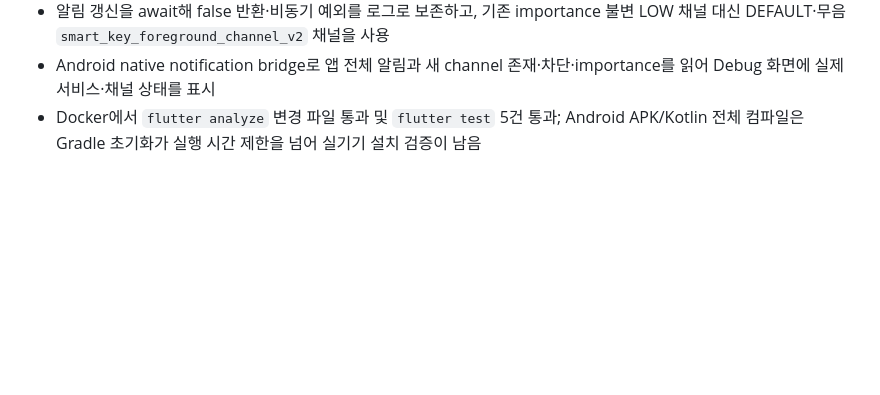
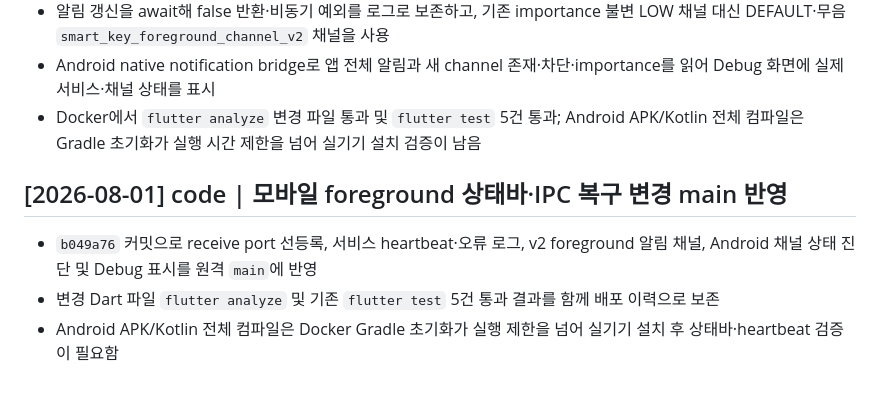
Before and after one commit to ks-house/smart-gatekeeper, a Markdown page: wiki/log.md, the part around the change. Drawn GitHub-style; blank space fills up the shorter version.

Commit message:
docs: record foreground recovery deployment

```diff
--- a/wiki/log.md
+++ b/wiki/log.md
@@ -892,3 +892,9 @@
 - 알림 갱신을 await해 false 반환·비동기 예외를 로그로 보존하고, 기존 importance 불변 LOW 채널 대신 DEFAULT·무음 `smart_key_foreground_channel_v2` 채널을 사용
 - Android native notification bridge로 앱 전체 알림과 새 channel 존재·차단·importance를 읽어 Debug 화면에 실제 서비스·채널 상태를 표시
 - Docker에서 `flutter analyze` 변경 파일 통과 및 `flutter test` 5건 통과; Android APK/Kotlin 전체 컴파일은 Gradle 초기화가 실행 시간 제한을 넘어 실기기 설치 검증이 남음
+
+## [2026-08-01] code | 모바일 foreground 상태바·IPC 복구 변경 main 반영
+
+- `b049a76` 커밋으로 receive port 선등록, 서비스 heartbeat·오류 로그, v2 foreground 알림 채널, Android 채널 상태 진단 및 Debug 표시를 원격 `main`에 반영
+- 변경 Dart 파일 `flutter analyze` 및 기존 `flutter test` 5건 통과 결과를 함께 배포 이력으로 보존
+- Android APK/Kotlin 전체 컴파일은 Docker Gradle 초기화가 실행 제한을 넘어 실기기 설치 후 상태바·heartbeat 검증이 필요함
```
